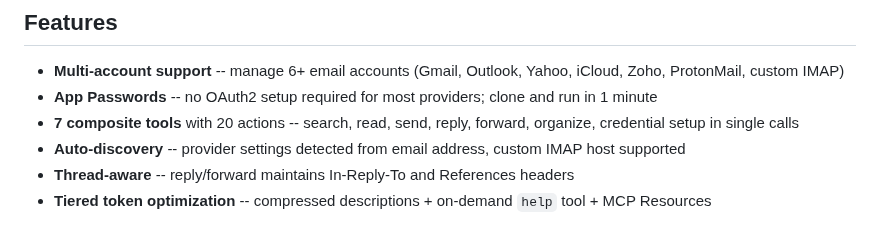
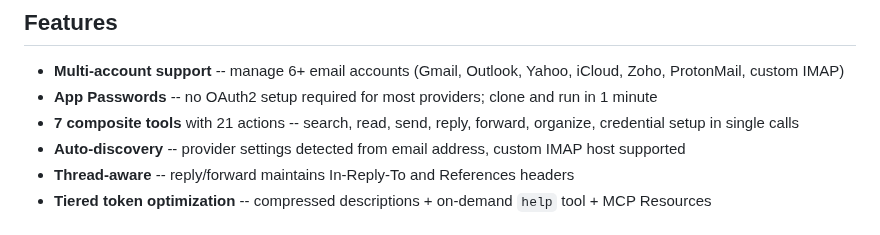
Before and after one commit to n24q02m/better-email-mcp, a Markdown page: README.md, the part around the change. Rendered like a GitHub page.

Commit message:
fix: correct action count to 21 in Features bullet
The README Tools table lists 21 actions (messages9 + folders1 + attachments2
+ send3 + config6) but the Features bullet said 20.

Co-Authored-By: Claude Opus 4.8 (1M context) <noreply@anthropic.com>

```diff
--- a/README.md
+++ b/README.md
@@ -67,7 +67,7 @@ mcp-name: io.github.n24q02m/better-email-mcp
 
 - **Multi-account support** -- manage 6+ email accounts (Gmail, Outlook, Yahoo, iCloud, Zoho, ProtonMail, custom IMAP)
 - **App Passwords** -- no OAuth2 setup required for most providers; clone and run in 1 minute
-- **7 composite tools** with 20 actions -- search, read, send, reply, forward, organize, credential setup in single calls
+- **7 composite tools** with 21 actions -- search, read, send, reply, forward, organize, credential setup in single calls
 - **Auto-discovery** -- provider settings detected from email address, custom IMAP host supported
 - **Thread-aware** -- reply/forward maintains In-Reply-To and References headers
 - **Tiered token optimization** -- compressed descriptions + on-demand `help` tool + MCP Resources
```
